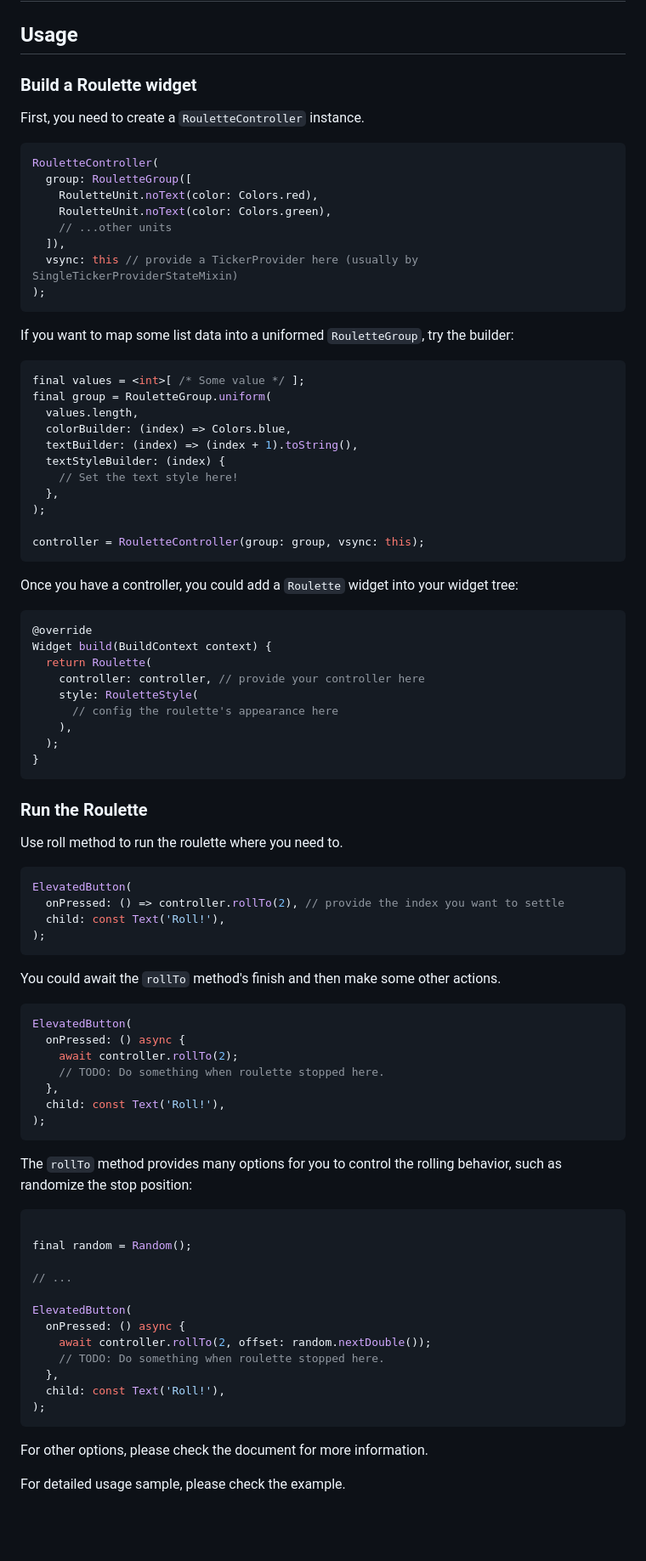
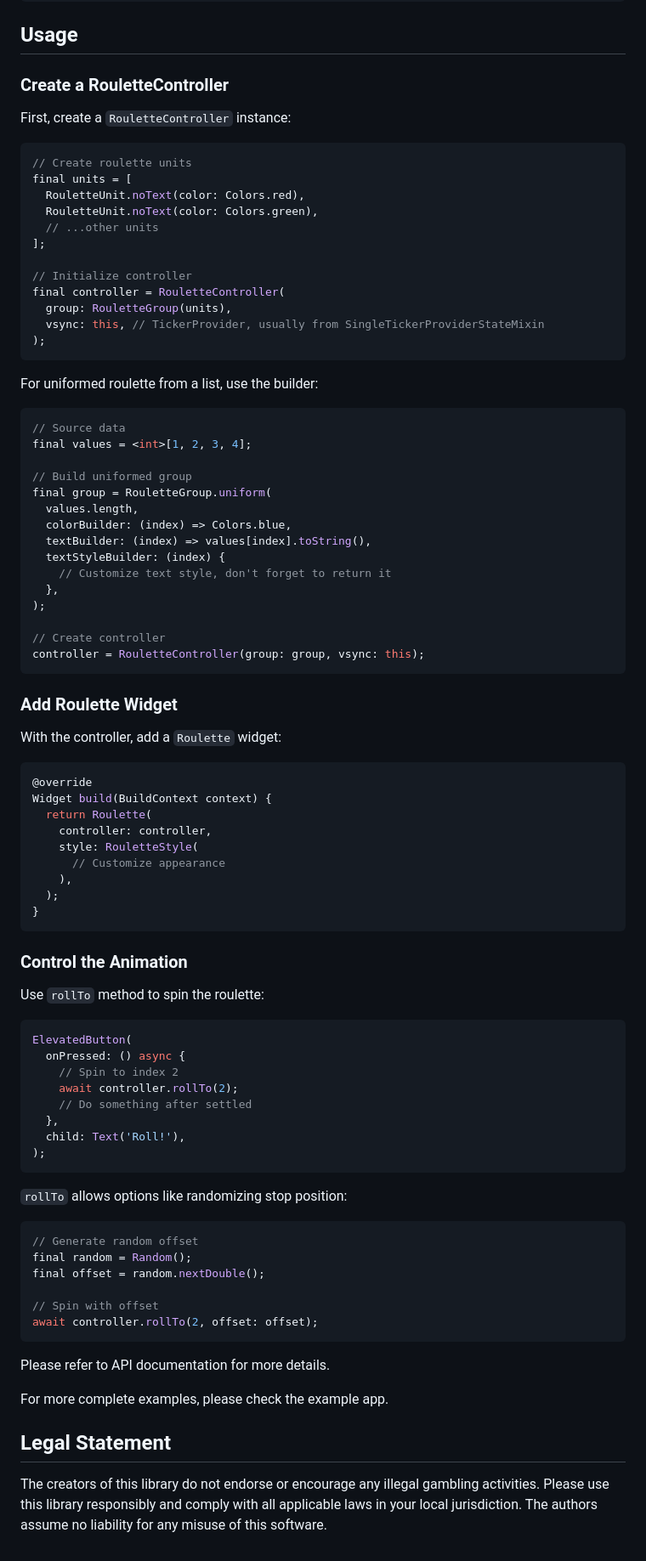
Before and after one commit to do9core/roulette, a Markdown page: README.md, the part around the change printed below. Shown: that part at 85% size. Rendered like a GitHub page; blank space fills up the shorter version.

Commit message:
update version, readme and example

````diff
--- a/README.md
+++ b/README.md
@@ -28,90 +41,90 @@ This is a library provide a simple roulette widget which usually used for lotter
 ## Usage
 
-### Build a Roulette widget
+### Create a RouletteController
 
-First, you need to create a `RouletteController` instance.
+First, create a `RouletteController` instance:
 
 ```dart
-RouletteController(
-  group: RouletteGroup([
-    RouletteUnit.noText(color: Colors.red),
-    RouletteUnit.noText(color: Colors.green),
-    // ...other units
-  ]),
-  vsync: this // provide a TickerProvider here (usually by SingleTickerProviderStateMixin)
+// Create roulette units
+final units = [
+  RouletteUnit.noText(color: Colors.red),
+  RouletteUnit.noText(color: Colors.green),
+  // ...other units
+];
+
+// Initialize controller
+final controller = RouletteController(
+  group: RouletteGroup(units),
+  vsync: this, // TickerProvider, usually from SingleTickerProviderStateMixin
 );
 ```
 
-If you want to map some list data into a uniformed `RouletteGroup`, try the builder:
+For uniformed roulette from a list, use the builder:
 
 ```dart
-final values = <int>[ /* Some value */ ];
+// Source data
+final values = <int>[1, 2, 3, 4];
+
+// Build uniformed group
 final group = RouletteGroup.uniform(
   values.length,
   colorBuilder: (index) => Colors.blue,
-  textBuilder: (index) => (index + 1).toString(),
+  textBuilder: (index) => values[index].toString(),
   textStyleBuilder: (index) {
-    // Set the text style here!
+    // Customize text style, don't forget to return it
   },
 );
 
+// Create controller
 controller = RouletteController(group: group, vsync: this);
 ```
 
-Once you have a controller, you could add a `Roulette` widget into your widget tree:
+### Add Roulette Widget
+
+With the controller, add a `Roulette` widget:
 
 ```dart
 @override
 Widget build(BuildContext context) {
   return Roulette(
-    controller: controller, // provide your controller here
+    controller: controller,
     style: RouletteStyle(
-      // config the roulette's appearance here
+      // Customize appearance
     ),
   );
 }
 ```
 
-### Run the Roulette
+### Control the Animation
 
-Use roll method to run the roulette where you need to.
-
-```dart
-ElevatedButton(
-  onPressed: () => controller.rollTo(2), // provide the index you want to settle
-  child: const Text('Roll!'),
-);
-```
-
-You could await the `rollTo` method's finish and then make some other actions.
+Use `rollTo` method to spin the roulette:
 
 ```dart
 ElevatedButton(
   onPressed: () async {
+    // Spin to index 2
     await controller.rollTo(2);
-    // TODO: Do something when roulette stopped here.
+    // Do something after settled
   },
-  child: const Text('Roll!'),
+  child: Text('Roll!'),
 );
 ```
 
-The `rollTo` method provides many options for you to control the rolling behavior, such as randomize the stop position:
+`rollTo` allows options like randomizing stop position:
 
 ```dart
+// Generate random offset
+final random = Random();
+final offset = random.nextDouble();
 
-final random = Random();
-
-// ...
-
-ElevatedButton(
-  onPressed: () async {
-    await controller.rollTo(2, offset: random.nextDouble());
-    // TODO: Do something when roulette stopped here.
-  },
-  child: const Text('Roll!'),
-);
+// Spin with offset
+await controller.rollTo(2, offset: offset);
 ```
 
-For other options, please check the document for more information.
+Please refer to API documentation for more details.
 
-For detailed usage sample, please check the example.
+For more complete examples, please check the example app.
+
+## Legal Statement
+
+The creators of this library do not endorse or encourage any illegal gambling activities. Please use this library responsibly and comply with all applicable laws in your local jurisdiction. The authors assume no liability for any misuse of this software.
````
Also changed, not shown: other parts of README.md (+23 -10 lines), README.assets/image_some_text.png (added), 5 other files.
